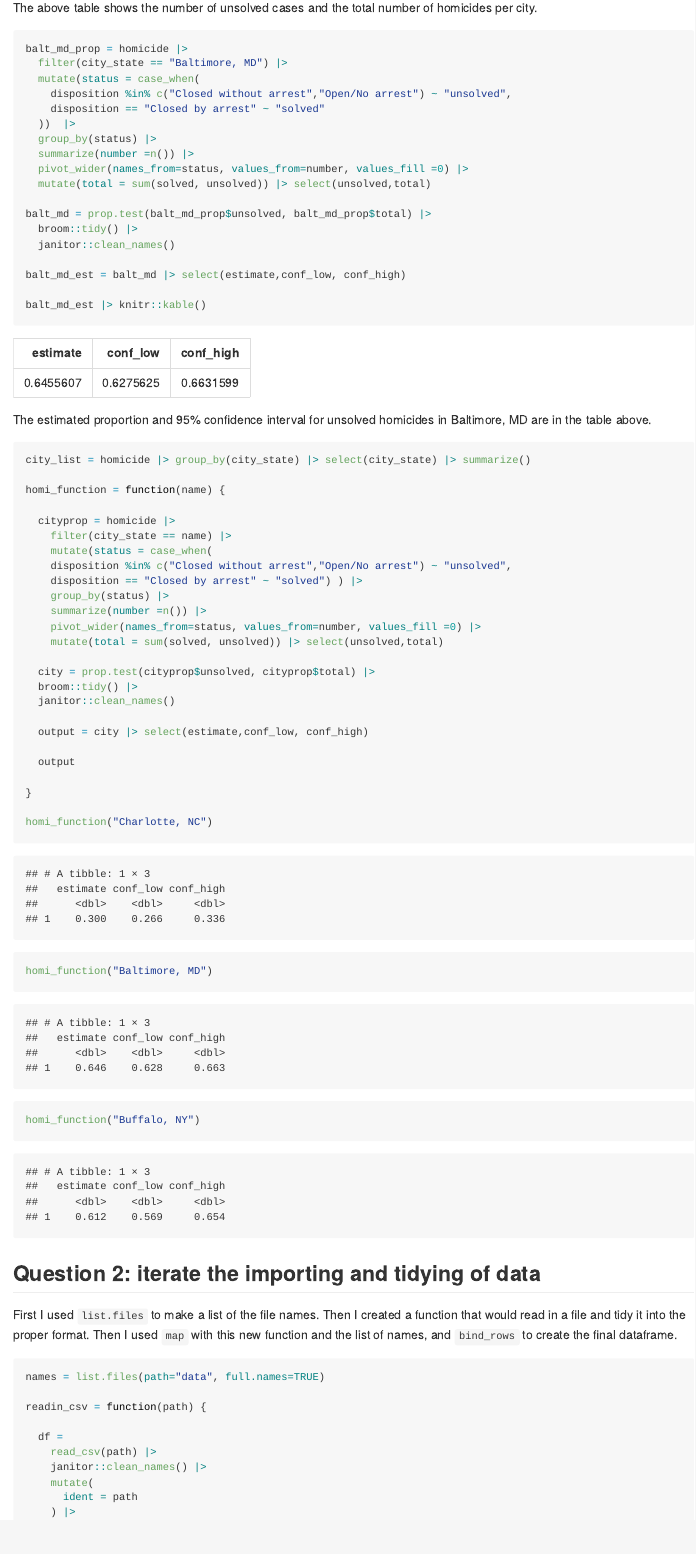
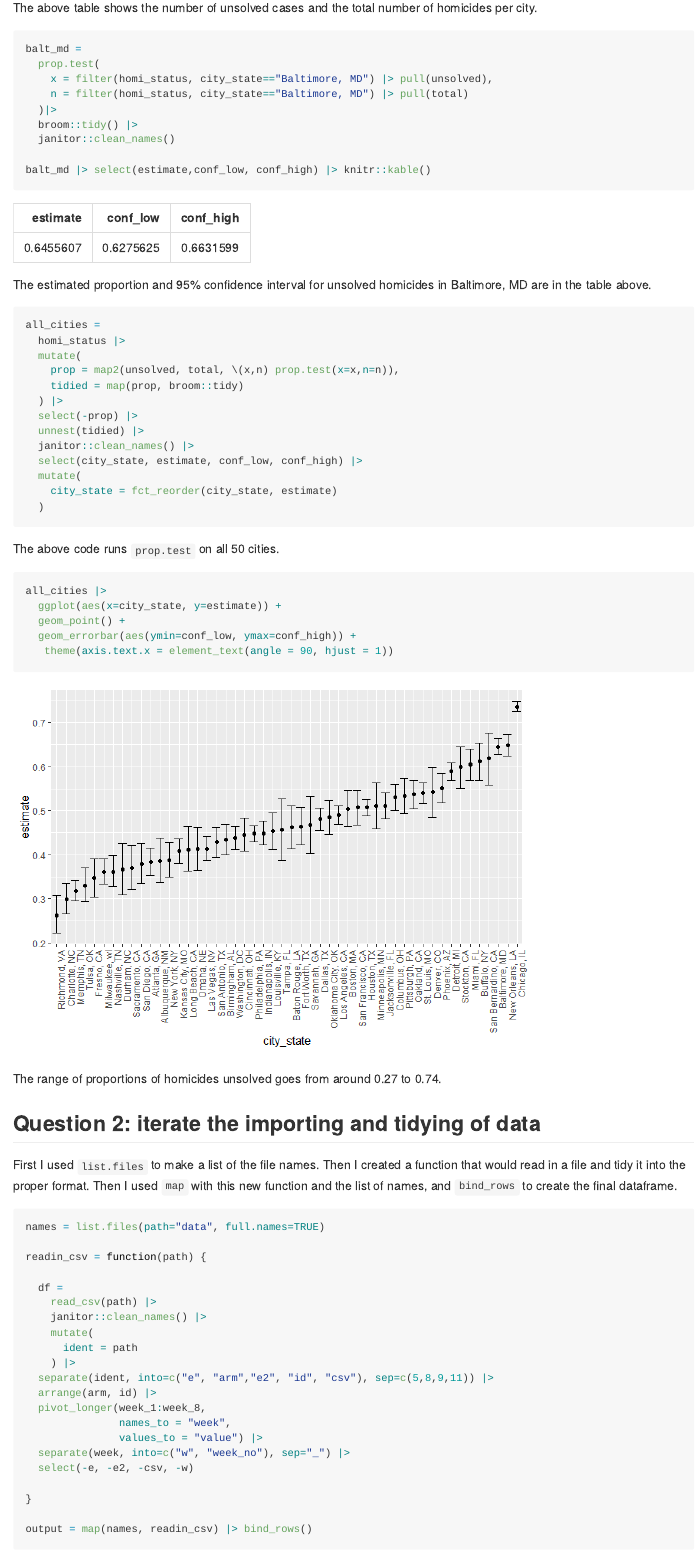
Before and after one commit to wlucia00/p8105_hw5_lw3061, an R Markdown document (p8105_hw5_lw3061.Rmd): the page in a window 1100 px wide, from 2790 px down before the commit and from 2760 px down after it, so that both start at the same text. The pictures show the output file p8105_hw5_lw3061.md that the author committed with the source, drawn offline in the style of GitHub.

Commit message:
finishing problem 1, revising problem 3

````diff
--- a/p8105_hw5_lw3061.Rmd
+++ b/p8105_hw5_lw3061.Rmd
@@ -50,57 +50,46 @@ homi_status  |>
 The above table shows the number of unsolved cases and the total number of homicides per city.
 
 ```{r}
-balt_md_prop = homicide |>
-  filter(city_state == "Baltimore, MD") |>
-  mutate(status = case_when(
-    disposition %in% c("Closed without arrest","Open/No arrest") ~ "unsolved",
-    disposition == "Closed by arrest" ~ "solved"
-  ))  |>
-  group_by(status) |>
-  summarize(number =n()) |>
-  pivot_wider(names_from=status, values_from=number, values_fill =0) |>
-  mutate(total = sum(solved, unsolved)) |> select(unsolved,total)
-
-balt_md = prop.test(balt_md_prop$unsolved, balt_md_prop$total) |>
+balt_md =
+  prop.test(
+    x = filter(homi_status, city_state=="Baltimore, MD") |> pull(unsolved),
+    n = filter(homi_status, city_state=="Baltimore, MD") |> pull(total)
+  )|>
   broom::tidy() |>
   janitor::clean_names()
 
-balt_md_est = balt_md |> select(estimate,conf_low, conf_high)
-
-balt_md_est |> knitr::kable()
+balt_md |> select(estimate,conf_low, conf_high) |> knitr::kable()
 ```
 The estimated proportion and 95% confidence interval for unsolved homicides in Baltimore, MD are in the table above.
 
 ```{r}
-city_list = homicide |> group_by(city_state) |> select(city_state) |> summarize()
-
-homi_function = function(name) {
-
-  cityprop = homicide |>
-    filter(city_state == name) |>
-    mutate(status = case_when(
-    disposition %in% c("Closed without arrest","Open/No arrest") ~ "unsolved",
-    disposition == "Closed by arrest" ~ "solved") ) |>
-    group_by(status) |>
-    summarize(number =n()) |>
-    pivot_wider(names_from=status, values_from=number, values_fill =0) |>
-    mutate(total = sum(solved, unsolved)) |> select(unsolved,total)
-
-  city = prop.test(cityprop$unsolved, cityprop$total) |>
-  broom::tidy() |>
-  janitor::clean_names()
-
-  output = city |> select(estimate,conf_low, conf_high)
-
-  output
-
-}
-
-homi_function("Charlotte, NC")
-homi_function("Baltimore, MD")
-homi_function("Buffalo, NY")
+all_cities =
+  homi_status |>
+  mutate(
+    prop = map2(unsolved, total, \(x,n) prop.test(x=x,n=n)),
+    tidied = map(prop, broom::tidy)
+  ) |>
+  select(-prop) |>
+  unnest(tidied) |>
+  janitor::clean_names() |>
+  select(city_state, estimate, conf_low, conf_high) |>
+  mutate(
+    city_state = fct_reorder(city_state, estimate)
+  )
 
 ```
+
+The above code runs `prop.test` on all 50 cities.
+
+```{r}
+all_cities |>
+  ggplot(aes(x=city_state, y=estimate)) +
+  geom_point() +
+  geom_errorbar(aes(ymin=conf_low, ymax=conf_high)) +
+   theme(axis.text.x = element_text(angle = 90, hjust = 1))
+```
+
+The range of proportions of homicides unsolved goes from around 0.27 to 0.74.
 
 ## Question 2: iterate the importing and tidying of data
 First I used `list.files` to make a list of the file names. Then I created a function that would read in a file and tidy it into the proper format. Then I used `map` with this new function and the list of names, and `bind_rows` to create the final dataframe.
````
Also changed, not shown: p8105_hw5_lw3061.md, p8105_hw5_lw3061_files/figure-gfm/unnamed-chunk-10-1.png (added), p8105_hw5_lw3061_files/figure-gfm/unnamed-chunk-5-1.png, p8105_hw5_lw3061_files/figure-gfm/unnamed-chunk-7-1.png, p8105_hw5_lw3061_files/figure-gfm/unnamed-chunk-9-1.png, p8105_hw5_lw3061.Rmd (17 more changed lines).
